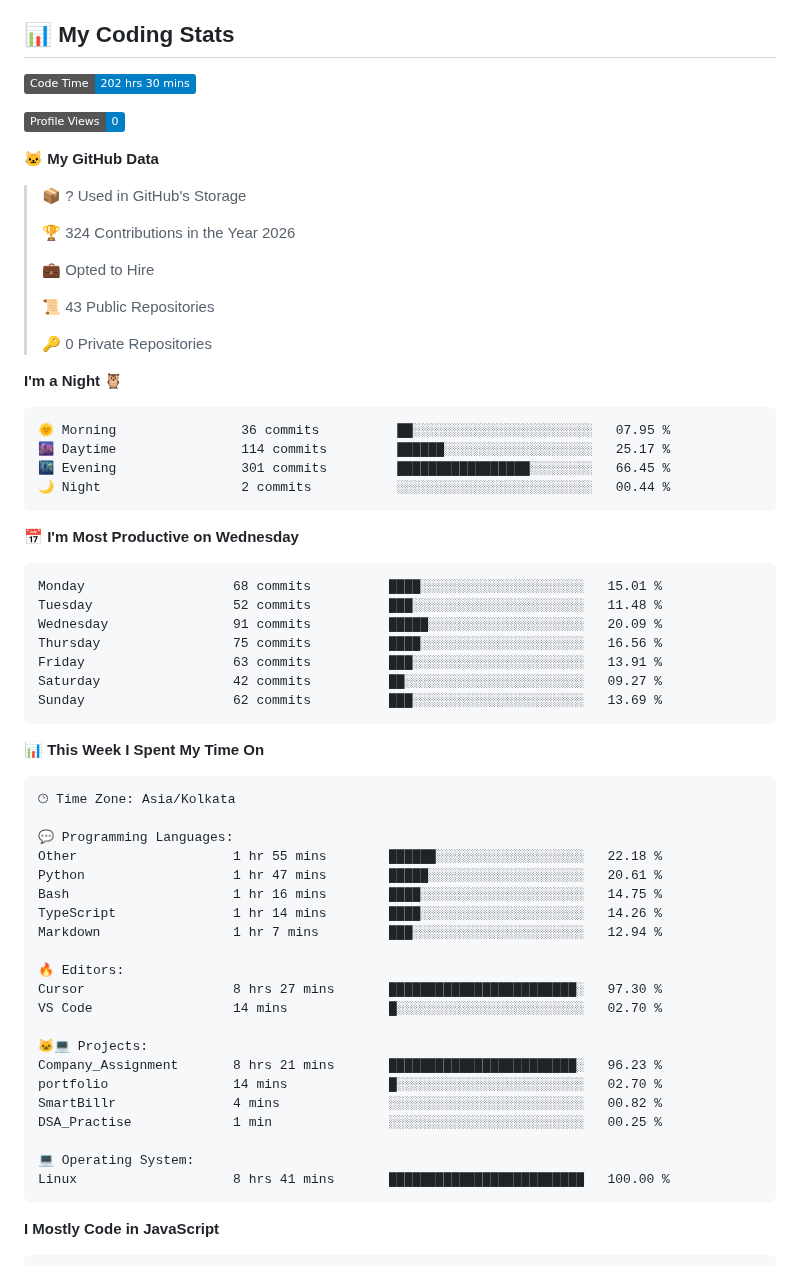
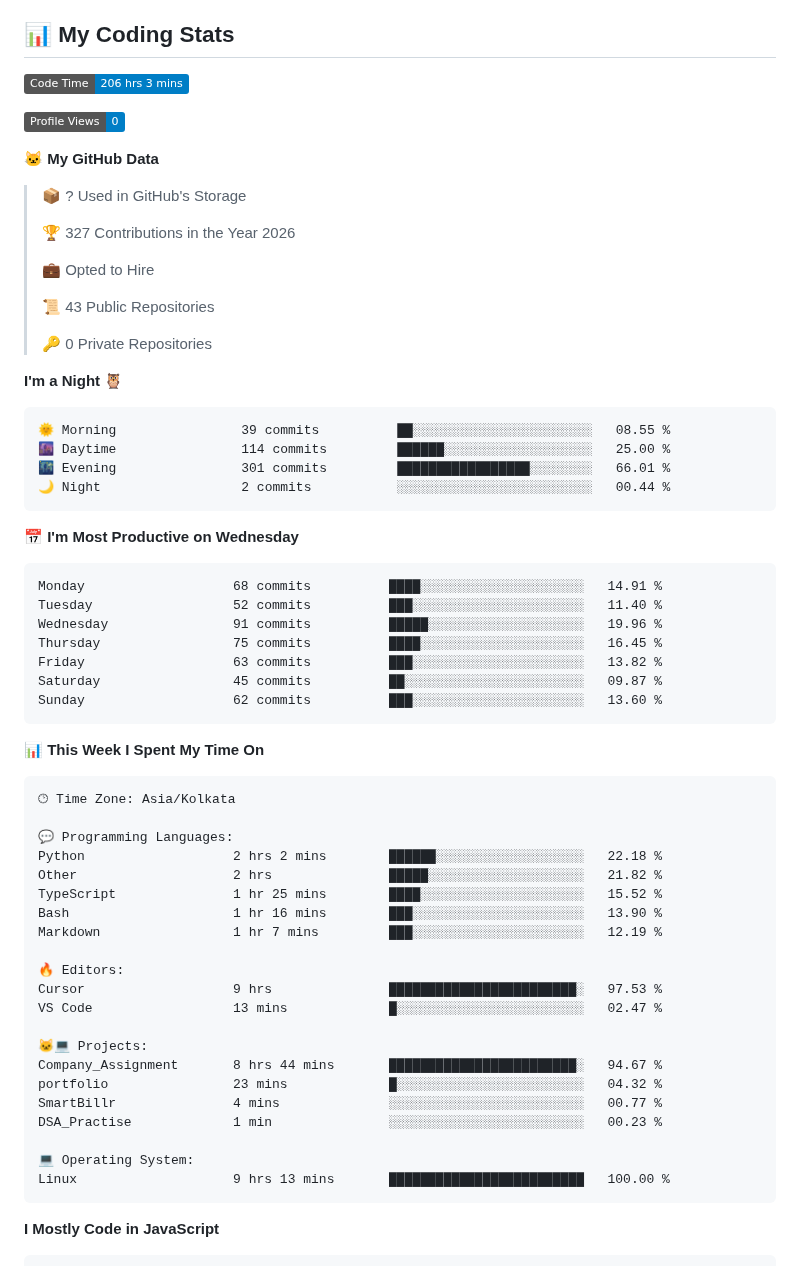
Before and after one commit to Anos714/Anos714, a Markdown page: README.md, the part around one of its changes. GitHub-like rendering; badges without logos.

Commit message:
Updated with Dev Metrics

````diff
--- a/README.md
+++ b/README.md
@@ -124,7 +124,7 @@ Most people build projects. I focus on understanding and engineering them.
 
 ## 📊 My Coding Stats
 <!--START_SECTION:waka-->
-![Code Time](http://img.shields.io/badge/Code%20Time-202%20hrs%2030%20mins-blue?style=flat)
+![Code Time](http://img.shields.io/badge/Code%20Time-206%20hrs%203%20mins-blue?style=flat)
 
 ![Profile Views](http://img.shields.io/badge/Profile%20Views-0-blue?style=flat)
 
@@ -132,7 +132,7 @@ Most people build projects. I focus on understanding and engineering them.
 
 > 📦 ? Used in GitHub's Storage
  >
-> 🏆 324 Contributions in the Year 2026
+> 🏆 327 Contributions in the Year 2026
  >
 > 💼 Opted to Hire
  >
@@ -143,21 +143,21 @@ Most people build projects. I focus on understanding and engineering them.
 **I'm a Night 🦉**
 
 ```text
-🌞 Morning                36 commits          ██░░░░░░░░░░░░░░░░░░░░░░░   07.95 %
-🌆 Daytime                114 commits         ██████░░░░░░░░░░░░░░░░░░░   25.17 %
-🌃 Evening                301 commits         █████████████████░░░░░░░░   66.45 %
+🌞 Morning                39 commits          ██░░░░░░░░░░░░░░░░░░░░░░░   08.55 %
+🌆 Daytime                114 commits         ██████░░░░░░░░░░░░░░░░░░░   25.00 %
+🌃 Evening                301 commits         █████████████████░░░░░░░░   66.01 %
 🌙 Night                  2 commits           ░░░░░░░░░░░░░░░░░░░░░░░░░   00.44 %
 ```
 📅 **I'm Most Productive on Wednesday**
 
 ```text
-Monday                   68 commits          ████░░░░░░░░░░░░░░░░░░░░░   15.01 %
-Tuesday                  52 commits          ███░░░░░░░░░░░░░░░░░░░░░░   11.48 %
-Wednesday                91 commits          █████░░░░░░░░░░░░░░░░░░░░   20.09 %
-Thursday                 75 commits          ████░░░░░░░░░░░░░░░░░░░░░   16.56 %
-Friday                   63 commits          ███░░░░░░░░░░░░░░░░░░░░░░   13.91 %
-Saturday                 42 commits          ██░░░░░░░░░░░░░░░░░░░░░░░   09.27 %
-Sunday                   62 commits          ███░░░░░░░░░░░░░░░░░░░░░░   13.69 %
+Monday                   68 commits          ████░░░░░░░░░░░░░░░░░░░░░   14.91 %
+Tuesday                  52 commits          ███░░░░░░░░░░░░░░░░░░░░░░   11.40 %
+Wednesday                91 commits          █████░░░░░░░░░░░░░░░░░░░░   19.96 %
+Thursday                 75 commits          ████░░░░░░░░░░░░░░░░░░░░░   16.45 %
+Friday                   63 commits          ███░░░░░░░░░░░░░░░░░░░░░░   13.82 %
+Saturday                 45 commits          ██░░░░░░░░░░░░░░░░░░░░░░░   09.87 %
+Sunday                   62 commits          ███░░░░░░░░░░░░░░░░░░░░░░   13.60 %
 ```
 
 
@@ -167,24 +167,24 @@ Sunday                   62 commits          ███░░░░░░░░
 🕑︎ Time Zone: Asia/Kolkata
 
 💬 Programming Languages:
-Other                    1 hr 55 mins        ██████░░░░░░░░░░░░░░░░░░░   22.18 %
-Python                   1 hr 47 mins        █████░░░░░░░░░░░░░░░░░░░░   20.61 %
-Bash                     1 hr 16 mins        ████░░░░░░░░░░░░░░░░░░░░░   14.75 %
-TypeScript               1 hr 14 mins        ████░░░░░░░░░░░░░░░░░░░░░   14.26 %
-Markdown                 1 hr 7 mins         ███░░░░░░░░░░░░░░░░░░░░░░   12.94 %
+Python                   2 hrs 2 mins        ██████░░░░░░░░░░░░░░░░░░░   22.18 %
+Other                    2 hrs               █████░░░░░░░░░░░░░░░░░░░░   21.82 %
+TypeScript               1 hr 25 mins        ████░░░░░░░░░░░░░░░░░░░░░   15.52 %
+Bash                     1 hr 16 mins        ███░░░░░░░░░░░░░░░░░░░░░░   13.90 %
+Markdown                 1 hr 7 mins         ███░░░░░░░░░░░░░░░░░░░░░░   12.19 %
 
 🔥 Editors:
-Cursor                   8 hrs 27 mins       ████████████████████████░   97.30 %
-VS Code                  14 mins             █░░░░░░░░░░░░░░░░░░░░░░░░   02.70 %
+Cursor                   9 hrs               ████████████████████████░   97.53 %
+VS Code                  13 mins             █░░░░░░░░░░░░░░░░░░░░░░░░   02.47 %
 
 🐱‍💻 Projects:
-Company_Assignment       8 hrs 21 mins       ████████████████████████░   96.23 %
-portfolio                14 mins             █░░░░░░░░░░░░░░░░░░░░░░░░   02.70 %
-SmartBillr               4 mins              ░░░░░░░░░░░░░░░░░░░░░░░░░   00.82 %
-DSA_Practise             1 min               ░░░░░░░░░░░░░░░░░░░░░░░░░   00.25 %
+Company_Assignment       8 hrs 44 mins       ████████████████████████░   94.67 %
+portfolio                23 mins             █░░░░░░░░░░░░░░░░░░░░░░░░   04.32 %
+SmartBillr               4 mins              ░░░░░░░░░░░░░░░░░░░░░░░░░   00.77 %
+DSA_Practise             1 min               ░░░░░░░░░░░░░░░░░░░░░░░░░   00.23 %
 
 💻 Operating System:
-Linux                    8 hrs 41 mins       █████████████████████████   100.00 %
+Linux                    9 hrs 13 mins       █████████████████████████   100.00 %
 ```
 
 **I Mostly Code in JavaScript**
````
Also changed, not shown: other parts of README.md (+1 -1 lines), assets/bar_graph.png.
